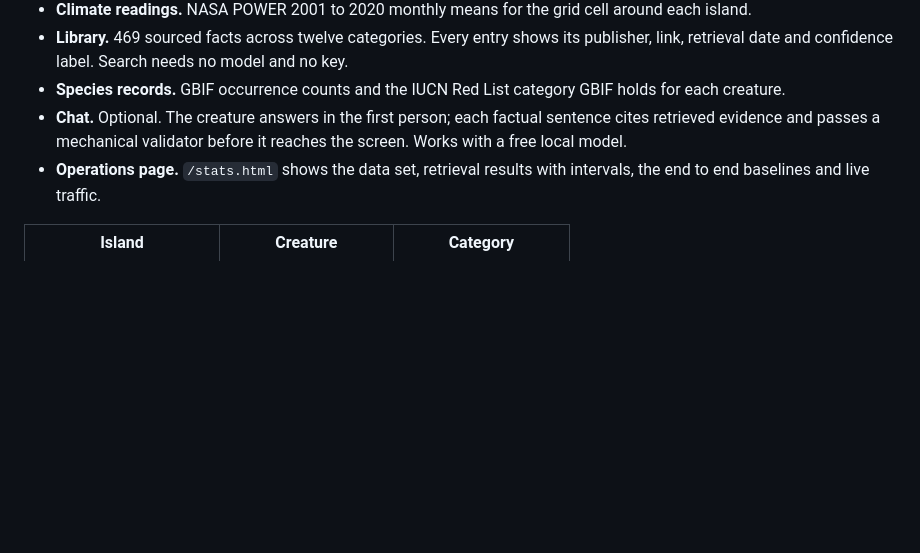
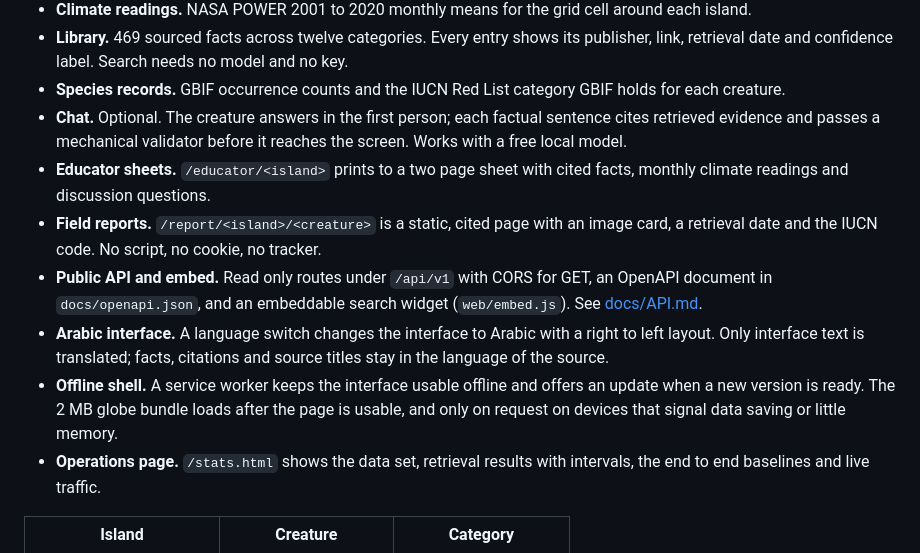
Before and after one commit to hudasol/island-echoes, a Markdown page: README.md, the part around the change. Drawn GitHub-style; blank space fills up the shorter version.

Commit message:
List the educator sheets, field reports, public API, Arabic interface and offline shell in the README

```diff
--- a/README.md
+++ b/README.md
@@ -14,6 +14,11 @@ Live: <https://island-echoes.onrender.com>
 - **Library.** 469 sourced facts across twelve categories. Every entry shows its publisher, link, retrieval date and confidence label. Search needs no model and no key.
 - **Species records.** GBIF occurrence counts and the IUCN Red List category GBIF holds for each creature.
 - **Chat.** Optional. The creature answers in the first person; each factual sentence cites retrieved evidence and passes a mechanical validator before it reaches the screen. Works with a free local model.
+- **Educator sheets.** `/educator/<island>` prints to a two page sheet with cited facts, monthly climate readings and discussion questions.
+- **Field reports.** `/report/<island>/<creature>` is a static, cited page with an image card, a retrieval date and the IUCN code. No script, no cookie, no tracker.
+- **Public API and embed.** Read only routes under `/api/v1` with CORS for GET, an OpenAPI document in `docs/openapi.json`, and an embeddable search widget (`web/embed.js`). See [docs/API.md](docs/API.md).
+- **Arabic interface.** A language switch changes the interface to Arabic with a right to left layout. Only interface text is translated; facts, citations and source titles stay in the language of the source.
+- **Offline shell.** A service worker keeps the interface usable offline and offers an update when a new version is ready. The 2 MB globe bundle loads after the page is usable, and only on request on devices that signal data saving or little memory.
 - **Operations page.** `/stats.html` shows the data set, retrieval results with intervals, the end to end baselines and live traffic.
 
 | Island | Creature | Category |
```
